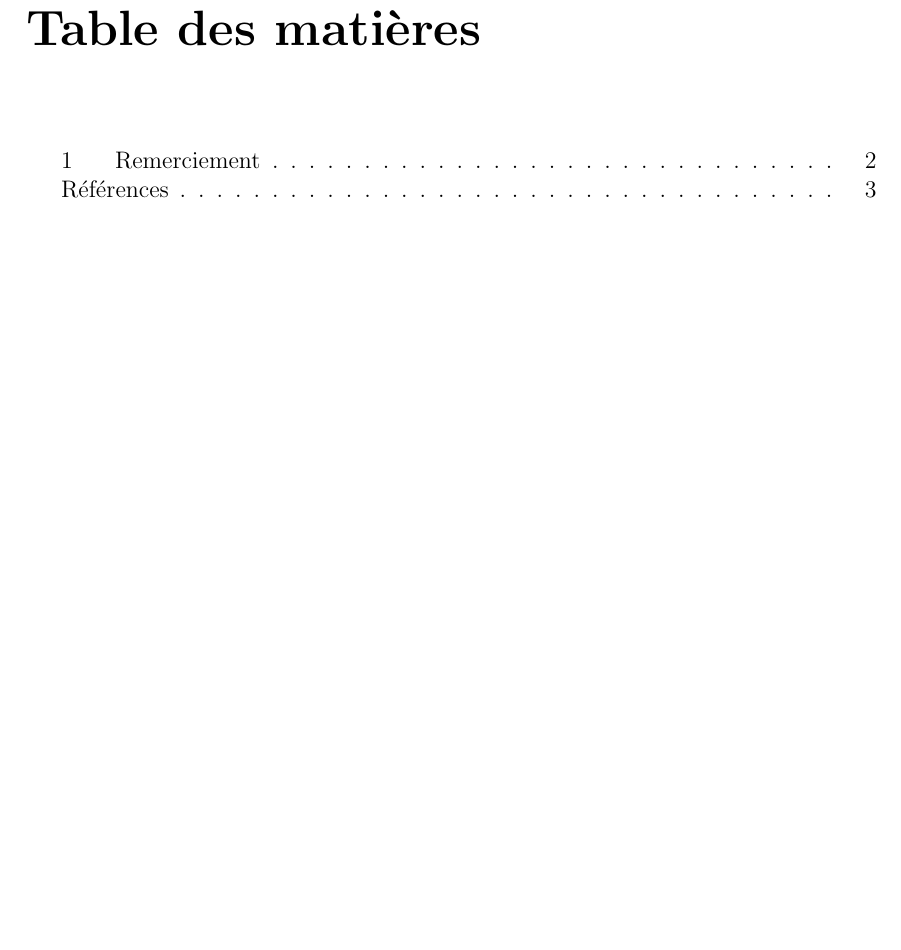
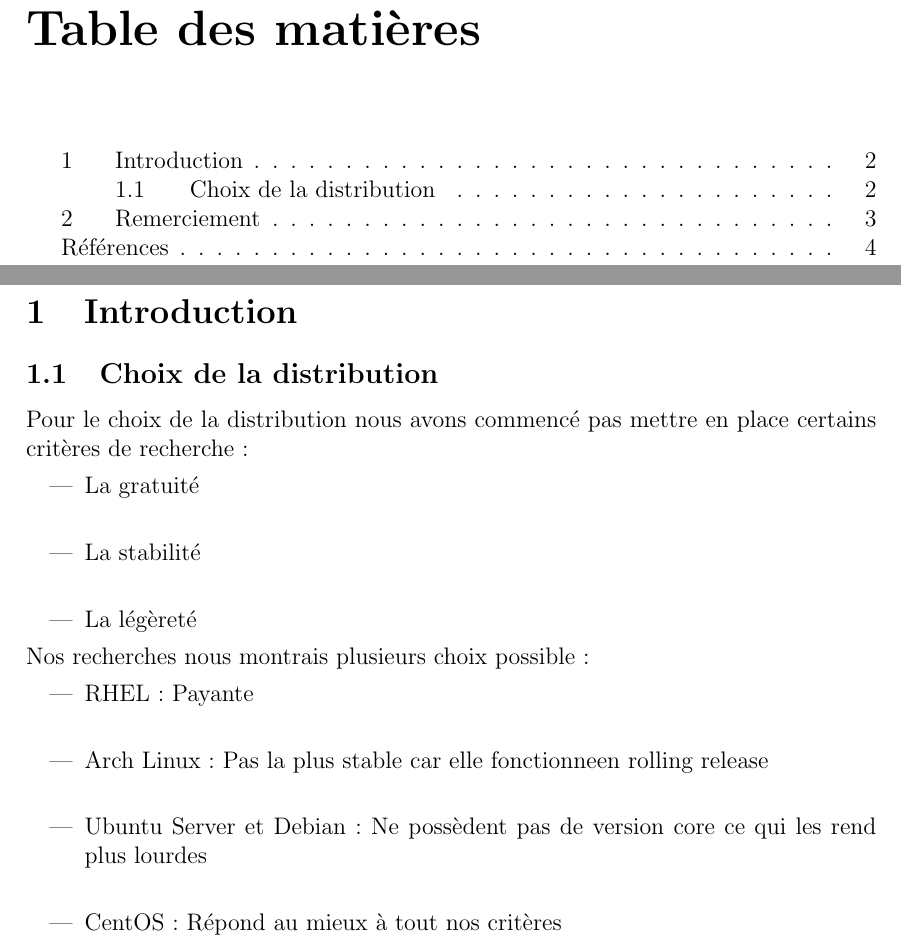
Before and after one commit to xorob0/Projet-Linux, a LaTeX document (Rapport/main.tex, which reads Rapport/src/intro.tex): part of page 4 of 6 before the commit and two parts of pages 4 and 5 of 7 after it, the two joined at a grey line, cut so that both start at the same text, the shorter picture padded with empty space. Compiled offline with pdfLaTeX.

Commit message:
Ajout de du choix de la distro

```diff
--- /dev/null
+++ b/Rapport/src/intro.tex
@@ -0,0 +1,15 @@
+\section{Introduction}
+\subsection{Choix de la distribution}
+Pour le choix de la distribution nous avons commencé pas mettre en place certains critères de recherche:
+\begin{itemize}
+	\item La gratuité
+	\item La stabilité
+	\item La légèreté
+\end{itemize}
+Nos recherches nous montrais plusieurs choix possible:
+\begin{itemize}
+	\item RHEL : Payante
+	\item Arch Linux : Pas la plus stable car elle fonctionneen rolling release
+	\item Ubuntu Server et Debian : Ne possèdent pas de version core ce qui les rend plus lourdes
+	\item CentOS : Répond au mieux à tout nos critères
+\end{itemize}
```
Also changed, not shown: Rapport/main.tex (+2 -0 lines).
